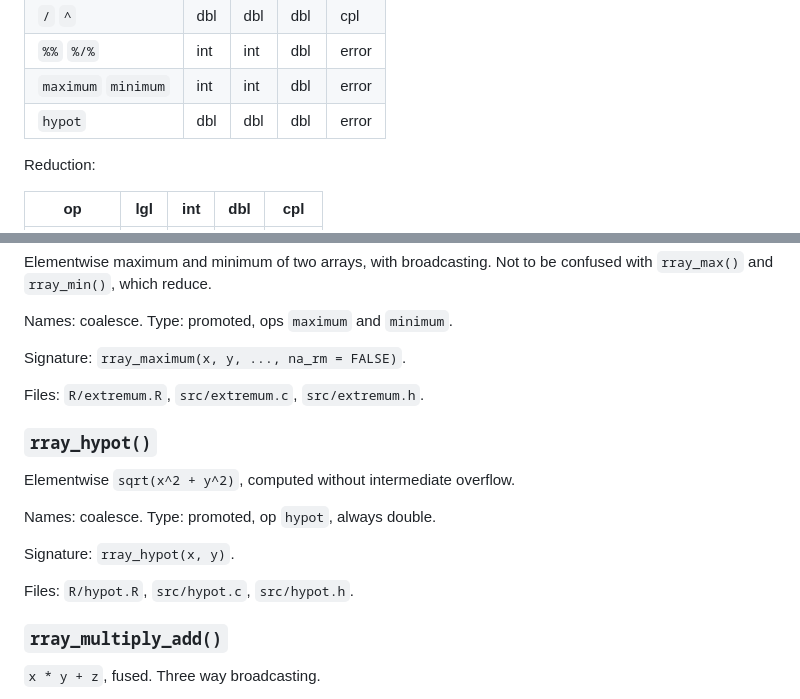
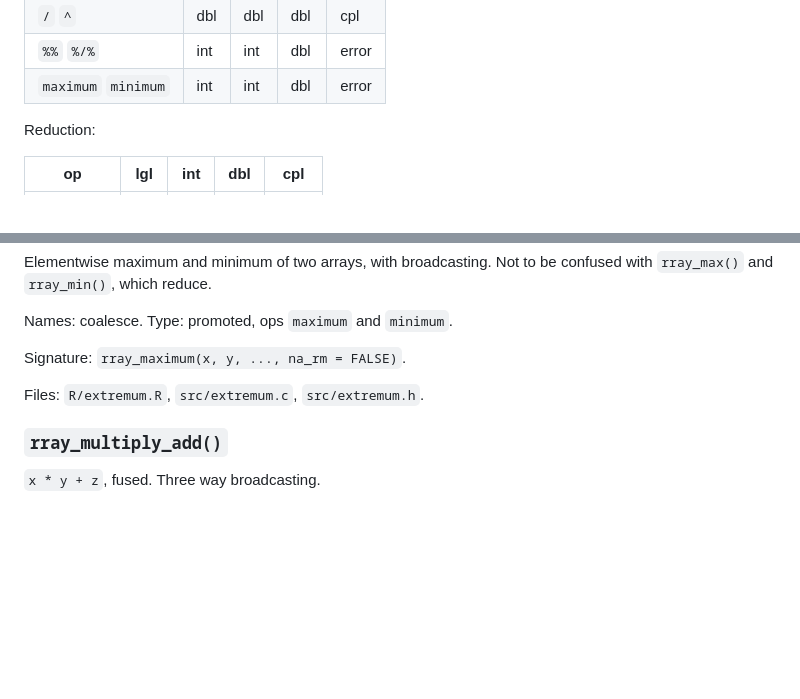
Before and after one commit to r-lib/rray, a Markdown page: plans/implementation.md, 2 parts joined by grey strips. Drawn GitHub-style; blank space fills up the shorter version.

Commit message:
Remove rray_hypot()
Co-Authored-By: Claude Opus 5 (1M context) <noreply@anthropic.com>

```diff
--- a/plans/implementation.md
+++ b/plans/implementation.md
@@ -279,7 +279,6 @@ Binary elementwise:
 | `/` `^` | dbl | dbl | dbl | cpl |
 | `%%` `%/%` | int | int | dbl | error |
 | `maximum` `minimum` | int | int | dbl | error |
-| `hypot` | dbl | dbl | dbl | error |
 
 Reduction:
 
@@ -761,16 +760,6 @@ Signature: `rray_maximum(x, y, ..., na_rm = FALSE)`.
 
 Files: `R/extremum.R`, `src/extremum.c`, `src/extremum.h`.
 
-### `rray_hypot()`
-
-Elementwise `sqrt(x^2 + y^2)`, computed without intermediate overflow.
-
-Names: coalesce. Type: promoted, op `hypot`, always double.
-
-Signature: `rray_hypot(x, y)`.
-
-Files: `R/hypot.R`, `src/hypot.c`, `src/hypot.h`.
-
 ### `rray_multiply_add()`
 
 `x * y + z`, fused. Three way broadcasting.
```
Also changed, not shown: plans/extensions.md (+1 -1 lines).
